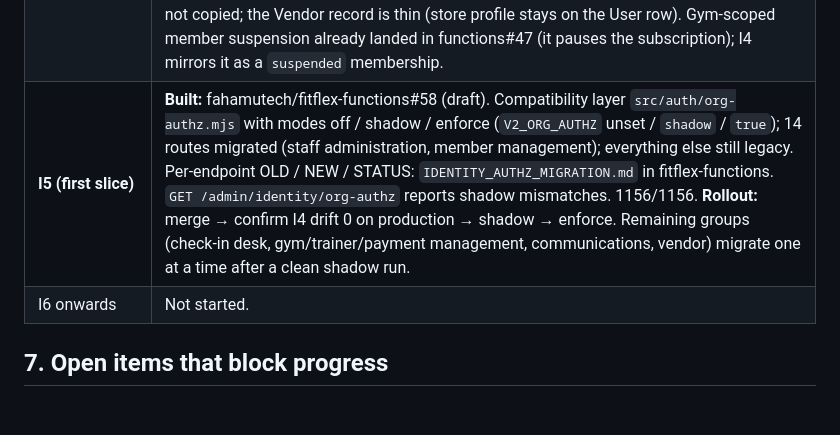
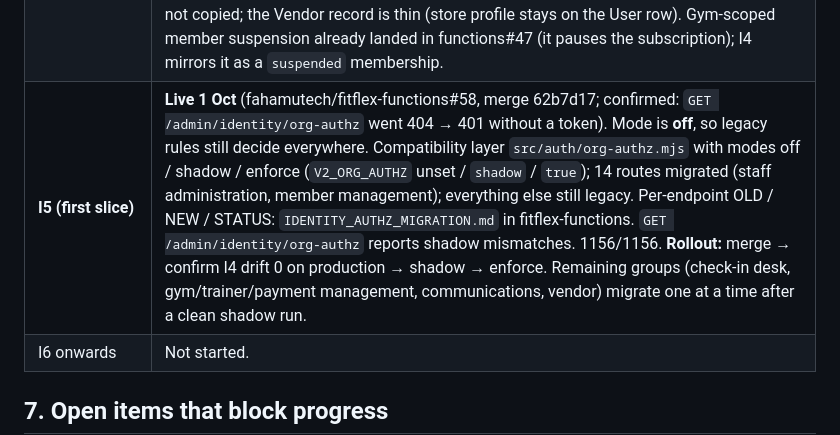
Before and after one commit to fahamutech/fitflex, a Markdown page: IDENTITY_V2_DECISIONS_AND_STATUS.md, the part around the change. Rendered like a GitHub page; blank space fills up the shorter version.

Commit message:
docs: Identity V2 I5 first slice live (mode off)
Co-Authored-By: Claude Opus 5.5 <noreply@anthropic.com>

```diff
--- a/IDENTITY_V2_DECISIONS_AND_STATUS.md
+++ b/IDENTITY_V2_DECISIONS_AND_STATUS.md
@@ -106,7 +106,7 @@ Invitation (org, role, target person or identifier, tokenHash, status)
 | **I3 mobile** | **Merged 1 Oct** (fahamutech/fitflex-mobile#42, merge 5f1a535): "Add a role" in the role sheet. Dormant until the flag is on. |
 | I3 portal | Not needed: the addable personas are app personas. |
 | **I4** | **Merged 1 Oct** (fahamutech/fitflex-functions#57, merge 2e8c21b); the live API was healthy after the redeploy (one 502 during the restart). The migration and its backfill are **not confirmed from outside**: run `node scripts/org-membership-sync.mjs` on production (dry run; drift should be 0). `OrgMembership` (gym, vendor) and a thin `Vendor` (id = vendor `User.id`); memberships derived from the existing sources, kept in step by hooks on the users / trainers / subscriptions collections; drift check `scripts/org-membership-sync.mjs`; `GET /me/memberships` behind `V2_ORG_WRITE`. No authorisation change. 1145/1145. **Decisions 1 Oct:** corporate relationships stay in the B2B tables and are read, not copied; the Vendor record is thin (store profile stays on the User row). Gym-scoped member suspension already landed in functions#47 (it pauses the subscription); I4 mirrors it as a `suspended` membership. |
-| **I5 (first slice)** | **Built:** fahamutech/fitflex-functions#58 (draft). Compatibility layer `src/auth/org-authz.mjs` with modes off / shadow / enforce (`V2_ORG_AUTHZ` unset / `shadow` / `true`); 14 routes migrated (staff administration, member management); everything else still legacy. Per-endpoint OLD / NEW / STATUS: `IDENTITY_AUTHZ_MIGRATION.md` in fitflex-functions. `GET /admin/identity/org-authz` reports shadow mismatches. 1156/1156. **Rollout:** merge → confirm I4 drift 0 on production → shadow → enforce. Remaining groups (check-in desk, gym/trainer/payment management, communications, vendor) migrate one at a time after a clean shadow run. |
+| **I5 (first slice)** | **Live 1 Oct** (fahamutech/fitflex-functions#58, merge 62b7d17; confirmed: `GET /admin/identity/org-authz` went 404 → 401 without a token). Mode is **off**, so legacy rules still decide everywhere. Compatibility layer `src/auth/org-authz.mjs` with modes off / shadow / enforce (`V2_ORG_AUTHZ` unset / `shadow` / `true`); 14 routes migrated (staff administration, member management); everything else still legacy. Per-endpoint OLD / NEW / STATUS: `IDENTITY_AUTHZ_MIGRATION.md` in fitflex-functions. `GET /admin/identity/org-authz` reports shadow mismatches. 1156/1156. **Rollout:** merge → confirm I4 drift 0 on production → shadow → enforce. Remaining groups (check-in desk, gym/trainer/payment management, communications, vendor) migrate one at a time after a clean shadow run. |
 | I6 onwards | Not started. |
 
 ## 7. Open items that block progress
```
